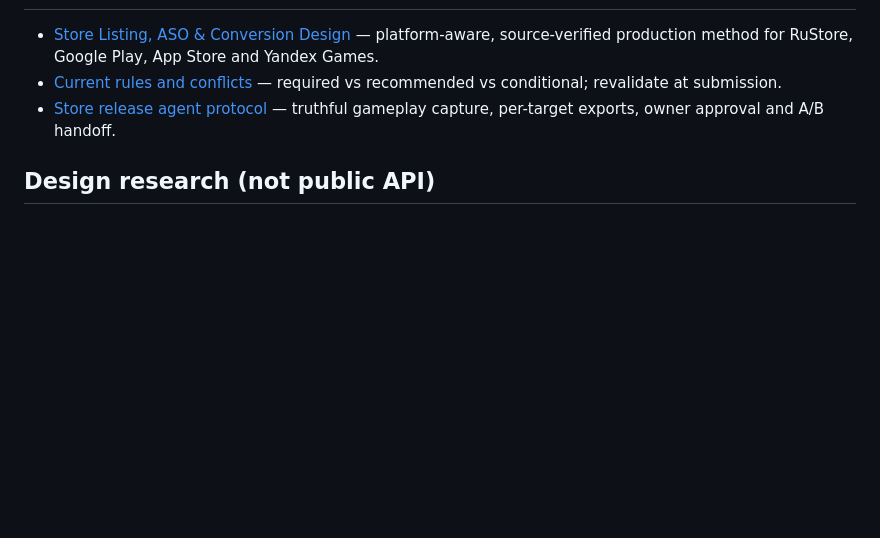
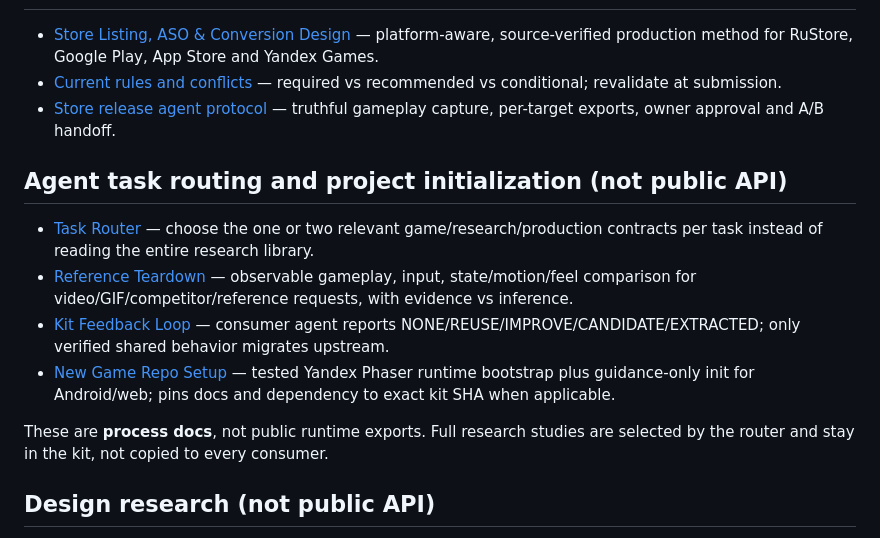
Before and after one commit to DanilaH/mini-games-kit, a Markdown page: docs/API.md, the part around the change. Drawn GitHub-style; blank space fills up the shorter version.

Commit message:
docs: expose task-aware AGENTS workflow and safe guidance bootstrap in kit indexes

```diff
--- a/docs/API.md
+++ b/docs/API.md
@@ -124,6 +124,15 @@ Additional modules added later must be linked here as part of the same change th
 - [Current rules and conflicts](store-presence/PLATFORM_REQUIREMENTS.md) — required vs recommended vs conditional; revalidate at submission.
 - [Store release agent protocol](store-presence/AGENT_PROTOCOL.md) — truthful gameplay capture, per-target exports, owner approval and A/B handoff.
 
+## Agent task routing and project initialization (not public API)
+
+- [Task Router](agent-workflows/TASK_ROUTER.md) — choose the one or two relevant game/research/production contracts per task instead of reading the entire research library.
+- [Reference Teardown](agent-workflows/REFERENCE_PROTOCOL.md) — observable gameplay, input, state/motion/feel comparison for video/GIF/competitor/reference requests, with evidence vs inference.
+- [Kit Feedback Loop](agent-workflows/KIT_FEEDBACK_LOOP.md) — consumer agent reports NONE/REUSE/IMPROVE/CANDIDATE/EXTRACTED; only verified shared behavior migrates upstream.
+- [New Game Repo Setup](agent-workflows/NEW_PROJECT_SETUP.md) — tested Yandex Phaser runtime bootstrap plus guidance-only init for Android/web; pins docs and dependency to exact kit SHA when applicable.
+
+These are **process docs**, not public runtime exports. Full research studies are selected by the router and stay in the kit, not copied to every consumer.
+
 ## Design research (not public API)
 
 - [Puzzle Design entry point](puzzle-design/README.md) — **optional design and evaluation methodology**, not a new runtime export.
```
